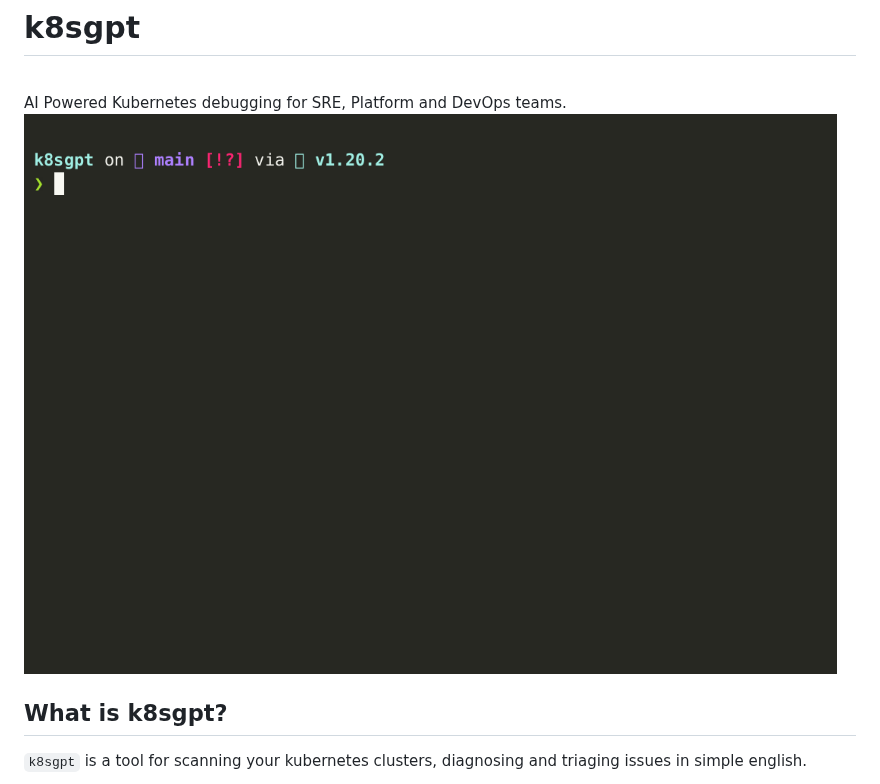
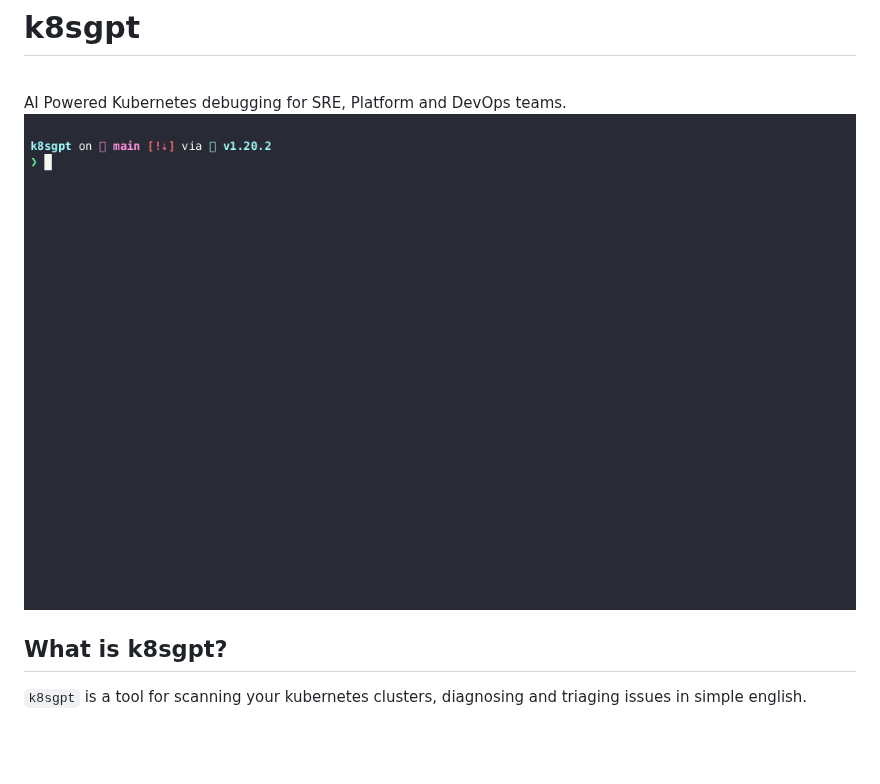
Before and after one commit to k8sgpt-ai/k8sgpt, a Markdown page: README.md, the part around the change. Drawn GitHub-style; pictures changed too: images/demo2.gif (added); blank space fills up the shorter version.

```diff
--- a/README.md
+++ b/README.md
@@ -6,7 +6,7 @@
 AI Powered Kubernetes debugging for SRE, Platform and DevOps teams.
 <br />
 
-<img src="images/demo.gif" width=650px; />
+<img src="images/demo2.gif" width=650px; />
 
 ## What is k8sgpt?
 
```
Also changed, not shown: 1 other file.
